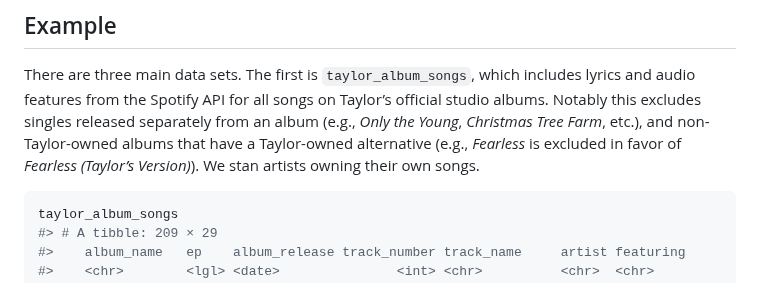
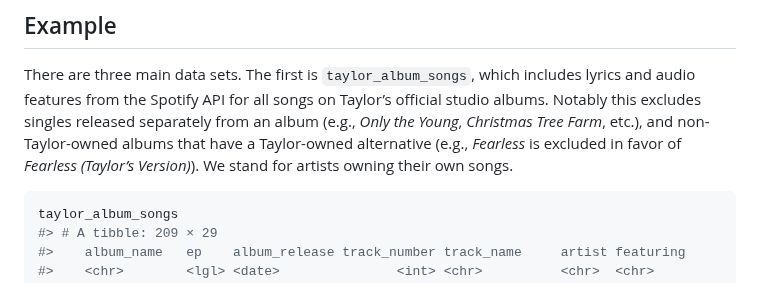
Before and after one commit to wjakethompson/taylor, a Markdown page: README.md, the part around the change. GitHub-like rendering.

Commit message:
Update README.md
Fixing what looked like a typo. But if I misunderstood, please disregard.

````diff
--- a/README.md
+++ b/README.md
@@ -56,7 +56,7 @@ Taylor’s official studio albums. Notably this excludes singles released
 separately from an album (e.g., *Only the Young*, *Christmas Tree Farm*,
 etc.), and non-Taylor-owned albums that have a Taylor-owned alternative
 (e.g., *Fearless* is excluded in favor of *Fearless (Taylor’s
-Version)*). We stan artists owning their own songs.
+Version)*). We stand for artists owning their own songs.
 
 ``` r
 taylor_album_songs
````
